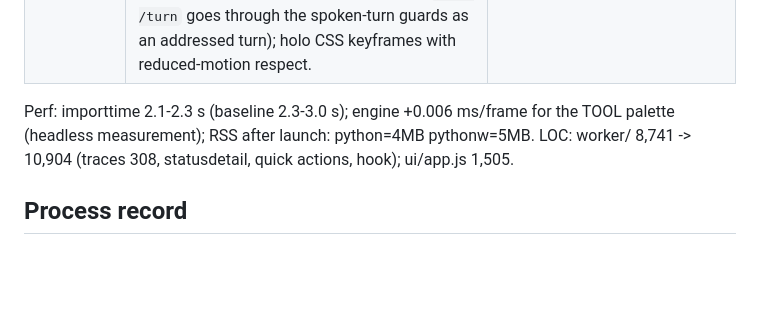
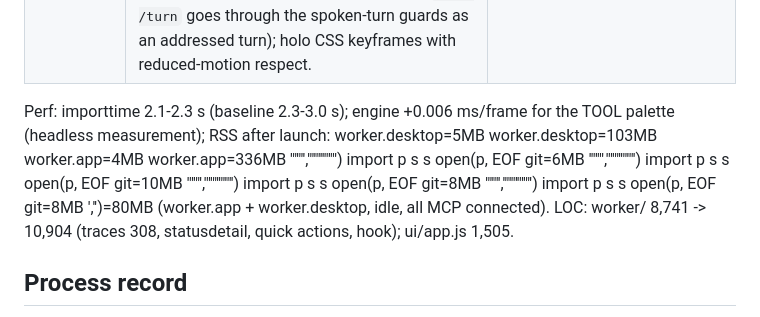
Before and after one commit to danielzhang04/atlas, a Markdown page: handoffs/2026-08-27-atlas-ywave.md, the part around the change. GitHub-like rendering; blank space fills up the shorter version.

Commit message:
docs(handoff): correct RSS figure

```diff
--- a/handoffs/2026-08-27-atlas-ywave.md
+++ b/handoffs/2026-08-27-atlas-ywave.md
@@ -14,7 +14,7 @@ Live checkout `C:\Users\danie\Atlas` = `claude/atlas-streamline` = `bfb7164` (+
 | Y5a assistant loop | `/state.tool = {name, since}` while a registry tool runs (token-tracked, newest shown); UI TOOL palette (amber) + `TOOL - <name>` strip; time-of-day greeting with `user.name` from config. | `/state.user.name = Daniel`, `tool: null` idle. Greeting/strip need a look at the window. |
 | Y5b quick actions | 14 outer-ring segments = `config/quick_actions.yaml` (Spotify, Windows, Play/Pause, Next, Previous, Mute, Vol+/-, Gmail, Calendar, Terminal, VS Code, Notepad, GitHub) executed via `POST /actions/quick` through the same registry policy path (instant runs; confirm-tier creates the normal pending action; typed text via `POST /turn` goes through the spoken-turn guards as an addressed turn); holo CSS keyframes with reduced-motion respect. | Endpoint auth/policy covered by tests; click/keyboard paths need your hands on the window. |
 
-Perf: importtime 2.1-2.3 s (baseline 2.3-3.0 s); engine +0.006 ms/frame for the TOOL palette (headless measurement); RSS after launch: python=4MB  pythonw=5MB.
+Perf: importtime 2.1-2.3 s (baseline 2.3-3.0 s); engine +0.006 ms/frame for the TOOL palette (headless measurement); RSS after launch: worker.desktop=5MB  worker.desktop=103MB  worker.app=4MB  worker.app=336MB  '\"'\"','\"'\"''\"'\"') import p s s open(p, EOF git=6MB  '\"'\"','\"'\"''\"'\"') import p s s open(p, EOF git=10MB  '\"'\"','\"'\"''\"'\"') import p s s open(p, EOF git=8MB  '\"'\"','\"'\"''\"'\"') import p s s open(p, EOF git=8MB  ','')=80MB (worker.app + worker.desktop, idle, all MCP connected).
 LOC: worker/ 8,741 -> 10,904 (traces 308, statusdetail, quick actions, hook); ui/app.js 1,505.
 
 ## Process record
```
